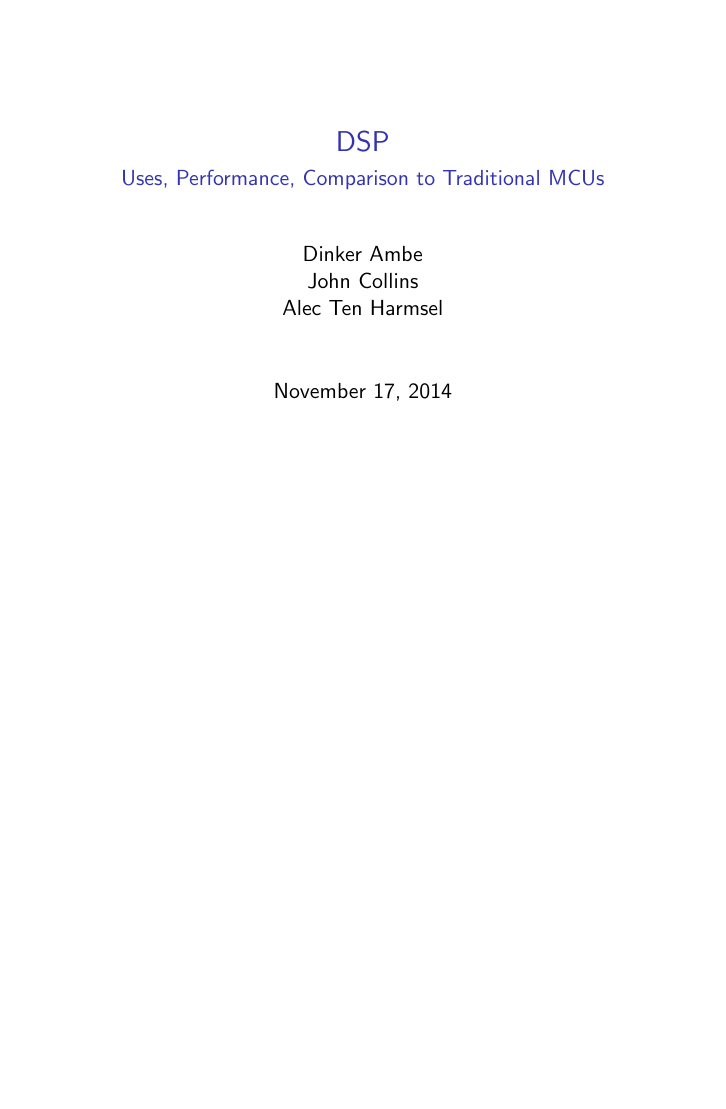
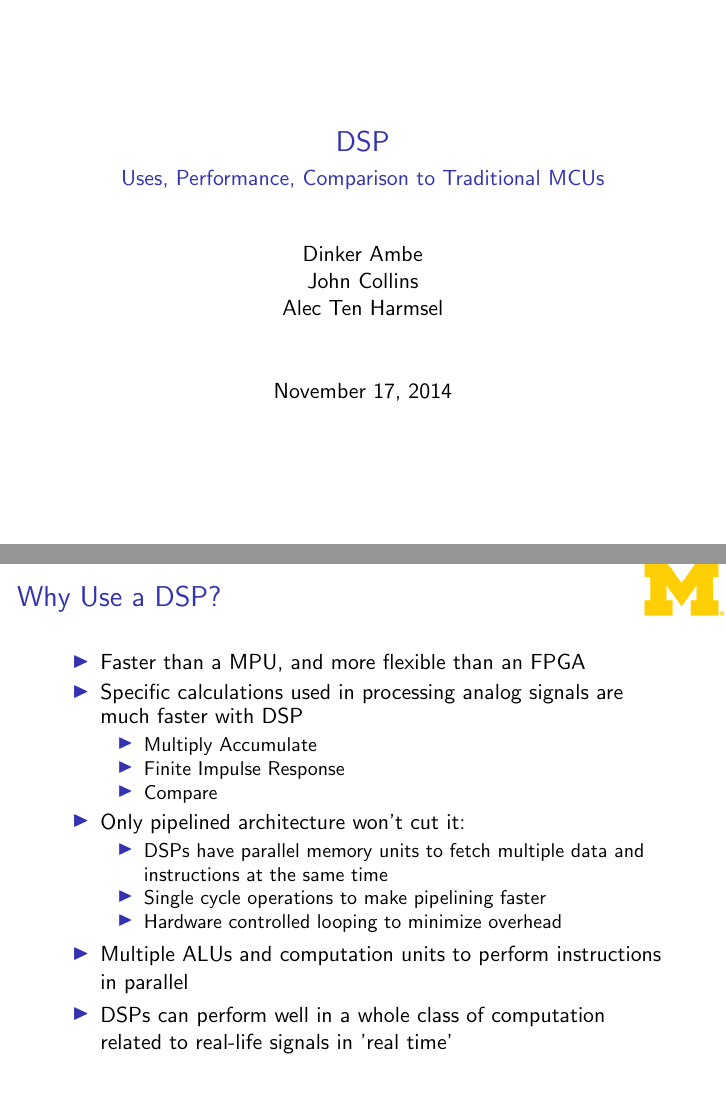
Before and after one commit to trozamon/eecs373-pres, LaTeX slides (pres.tex): page 1 of 13 before the commit and pages 1 and 2 of 14 after it, the two joined at a grey line, the shorter picture padded with empty space. Compiled offline with pdfLaTeX.

Commit message:
Why Use a DSP slide added

```diff
--- a/pres.tex
+++ b/pres.tex
@@ -21,6 +21,26 @@ Alec Ten Harmsel}
 }
 
 \frame{\titlepage}
+
+\begin{frame}{Why Use a DSP?}
+    \begin{itemize}
+        \item Faster than a MPU, and more flexible than an FPGA
+        \item Specific calculations used in processing analog signals are much faster with DSP
+	\begin{itemize}
+                \item Multiply Accumulate
+                \item Finite Impulse Response
+                \item Compare
+        \end{itemize}
+        \item Only pipelined architecture won't cut it:
+	\begin{itemize}
+                \item DSPs have parallel memory units to fetch multiple data and instructions at the same time
+                \item Single cycle operations to make pipelining faster
+                \item Hardware controlled looping to minimize overhead
+        \end{itemize}
+        \item Multiple ALUs and computation units to perform instructions in parallel
+        \item DSPs can perform well in a whole class of computation related to real-life signals in 'real time'
+    \end{itemize}
+\end{frame}
 
 \begin{frame}{History}
     \begin{itemize}
```
